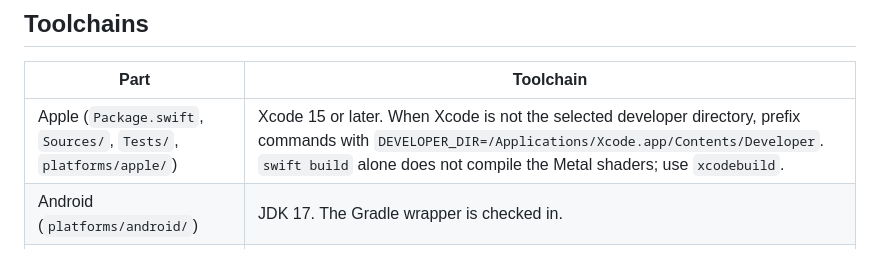
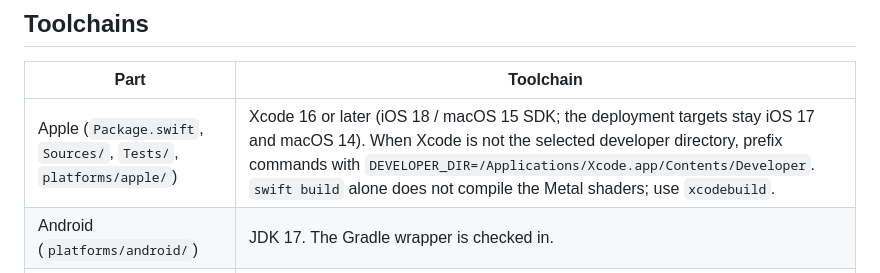
Before and after one commit to rookasrudzianskas/liquid-glass-mac-windows-ios-android, a Markdown page: CONTRIBUTING.md, the part around the change. Rendered like a GitHub page.

```diff
--- a/CONTRIBUTING.md
+++ b/CONTRIBUTING.md
@@ -14,7 +14,7 @@ Thanks for helping. Liquid Glass Engineering is one optical model in four places
 
 | Part | Toolchain |
 | --- | --- |
-| Apple (`Package.swift`, `Sources/`, `Tests/`, `platforms/apple/`) | Xcode 15 or later. When Xcode is not the selected developer directory, prefix commands with `DEVELOPER_DIR=/Applications/Xcode.app/Contents/Developer`. `swift build` alone does not compile the Metal shaders; use `xcodebuild`. |
+| Apple (`Package.swift`, `Sources/`, `Tests/`, `platforms/apple/`) | Xcode 16 or later (iOS 18 / macOS 15 SDK; the deployment targets stay iOS 17 and macOS 14). When Xcode is not the selected developer directory, prefix commands with `DEVELOPER_DIR=/Applications/Xcode.app/Contents/Developer`. `swift build` alone does not compile the Metal shaders; use `xcodebuild`. |
 | Android (`platforms/android/`) | JDK 17. The Gradle wrapper is checked in. |
 | Windows (`platforms/windows/`) | .NET 10 SDK (`global.json`). `scripts/dotnet.sh` builds on macOS and Linux too; the WPF tests and the Studio need Windows. |
 | Website and scripts (`website/`, `scripts/`, `spec/`) | Node 22 (20.19 or later). The scripts use only Node built-ins. |
```
Also changed, not shown: README.md (+3 -3 lines), docs/apple.md (+1 -1 lines).
